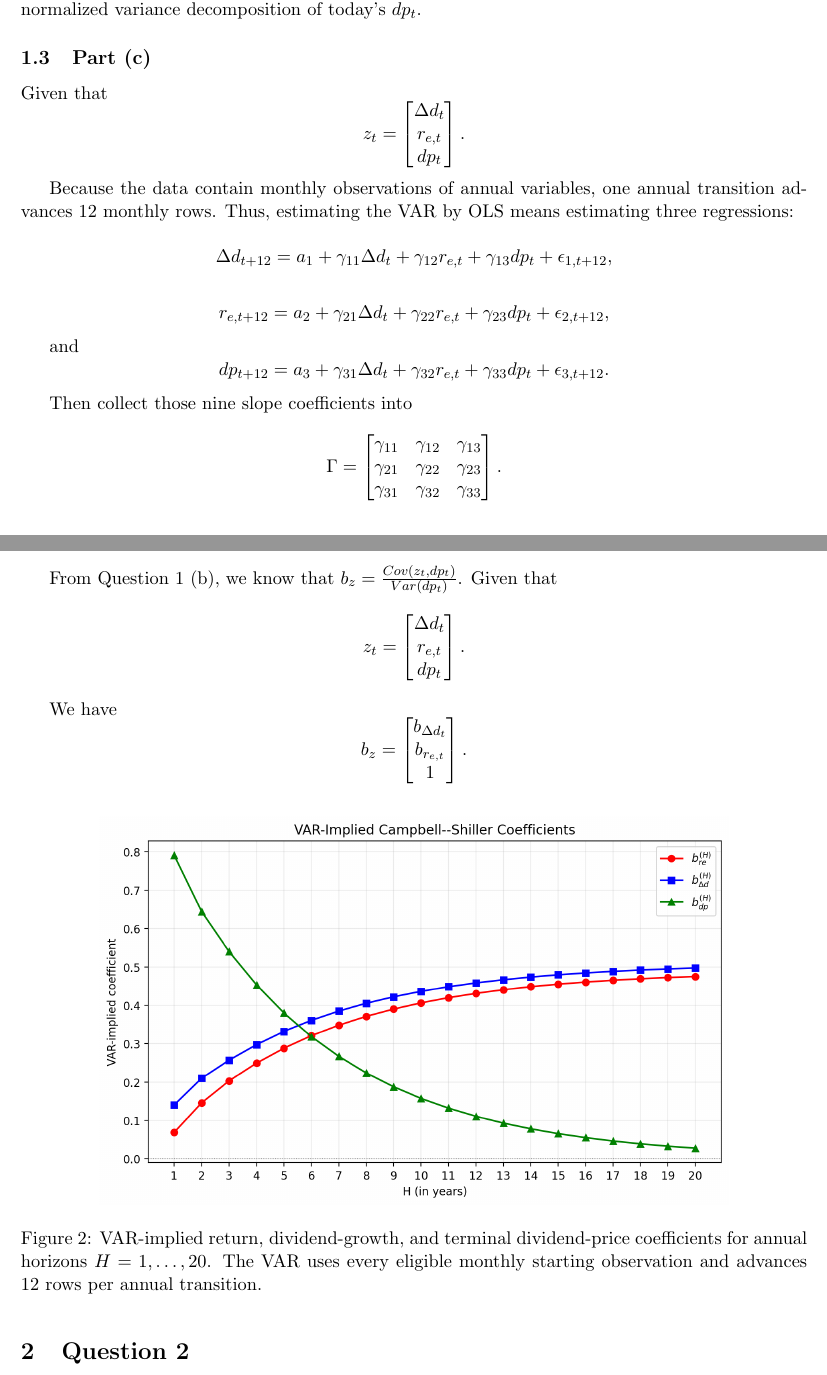
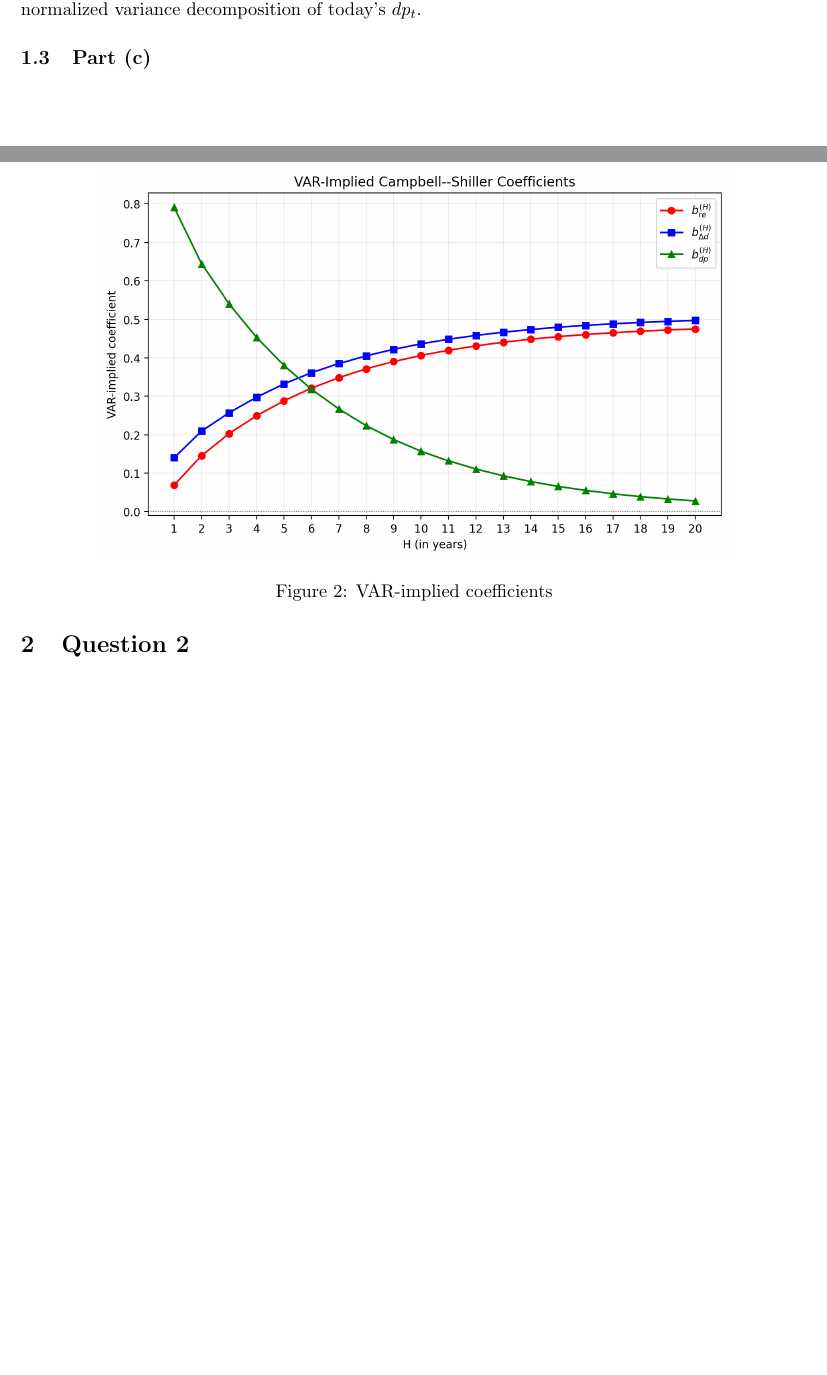
Before and after one commit to lesley2023/AssetPricing8200_Pset1, a LaTeX document (solution.tex): two parts of pages 4 and 5 of 5, joined at a grey line, cut so that both start at the same text, the shorter picture padded with empty space. Compiled offline with pdfLaTeX.

Commit message:
TP: before LaTeX compile debugging

```diff
--- a/solution.tex
+++ b/solution.tex
@@ -5,6 +5,7 @@
 \usepackage{graphicx}
 \usepackage{booktabs}
 \usepackage{hyperref}
+\usepackage{placeins}
 
 \title{BUSFIN 8200: Problem Set 1}
 \author{Xi Wang}
@@ -201,64 +202,10 @@ Also, if we add up these three coefficients, we get approximately 1, which refle
 % TODO: discussion of the figure and results
 
 \subsection{Part (c)}
-Given that
-\[
-z_t =
-\begin{bmatrix}
-\Delta d_t \\
-r_{e,t} \\
-dp_t
-\end{bmatrix}.
-\]
-
-Because the data contain monthly observations of annual variables, one annual transition
-advances 12 monthly rows. Thus, estimating the VAR by OLS means estimating three
-regressions:
-
-\[
-\Delta d_{t+12} = a_1 + \gamma_{11}\Delta d_t + \gamma_{12}r_{e,t} + \gamma_{13}dp_t + \epsilon_{1,t+12},
-\]
-
-\[r_{e,t+12}= a_2 + \gamma_{21}\Delta d_t + \gamma_{22}r_{e,t} + \gamma_{23}dp_t + \epsilon_{2,t+12},\]
-
-and
-\[dp_{t+12}= a_3 + \gamma_{31}\Delta d_t + \gamma_{32}r_{e,t} + \gamma_{33}dp_t + \epsilon_{3,t+12}.\]
-
-Then collect those nine slope coefficients into
-
-\[
-\Gamma =
-\begin{bmatrix}
-\gamma_{11} & \gamma_{12} & \gamma_{13} \\
-\gamma_{21} & \gamma_{22} & \gamma_{23} \\
-\gamma_{31} & \gamma_{32} & \gamma_{33}
-\end{bmatrix}.
-\]
-
-From Question 1 (b), we know that $b_{z}=\frac{Cov(z_{t}, dp_{t})}{Var(dp_{t})}$.
-Given that
-\[
-z_t =
-\begin{bmatrix}
-\Delta d_{t} \\
-r_{e,t} \\
-dp_{t}
-\end{bmatrix}.
-\]
-
-We have
-\[
-b_{z} =
-\begin{bmatrix}
-b_{\Delta d_{t}} \\
-b_{r_{e,t}} \\
-1
-\end{bmatrix}.
-\]
-
+\FloatBarrier
 \begin{figure}[htbp]
     \centering
     \includegraphics[width=0.8\textwidth]{figures/q1c_var_implied_coefficients.png}
-    \caption{VAR-implied return, dividend-growth, and terminal dividend-price coefficients for annual horizons $H=1,\ldots,20$. The VAR uses every eligible monthly starting observation and advances 12 rows per annual transition.}
+    \caption{VAR-implied coefficients}
     \label{fig:q1c_var_implied_coefficients}
 \end{figure}
```
Also changed, not shown: solution.pdf, solution.tex (2 more changed lines).
